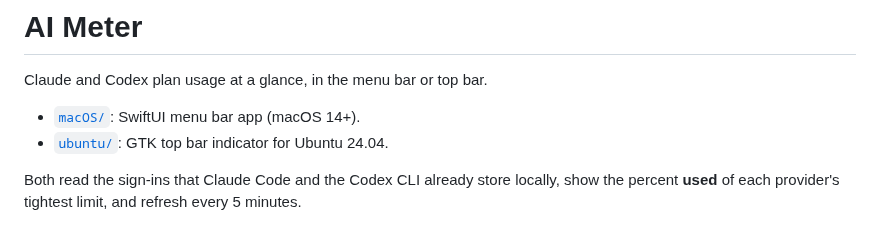
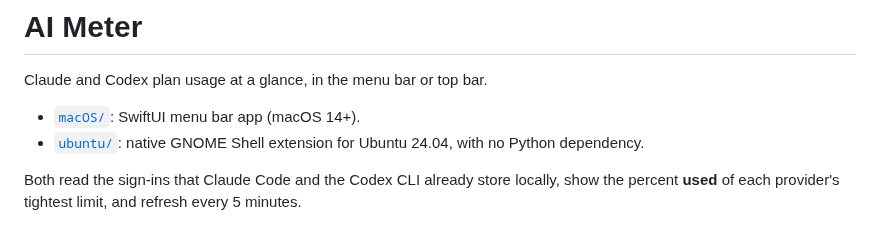
Before and after one commit to mattcurfman/ai_meter, a Markdown page: README.md, the part around the change. Drawn GitHub-style.

```diff
--- a/README.md
+++ b/README.md
@@ -3,7 +3,7 @@
 Claude and Codex plan usage at a glance, in the menu bar or top bar.
 
 - [`macOS/`](macOS/): SwiftUI menu bar app (macOS 14+).
-- [`ubuntu/`](ubuntu/): GTK top bar indicator for Ubuntu 24.04.
+- [`ubuntu/`](ubuntu/): native GNOME Shell extension for Ubuntu 24.04, with no Python dependency.
 
 Both read the sign-ins that Claude Code and the Codex CLI already store locally,
 show the percent **used** of each provider's tightest limit, and refresh every
```
Also changed, not shown: ubuntu/README.md (+65 -22 lines), ubuntu/docs/menu-dark.png (deleted), ubuntu/docs/menu-light.png (deleted), ubuntu/docs/native-popup.png (added), 11 other files.
